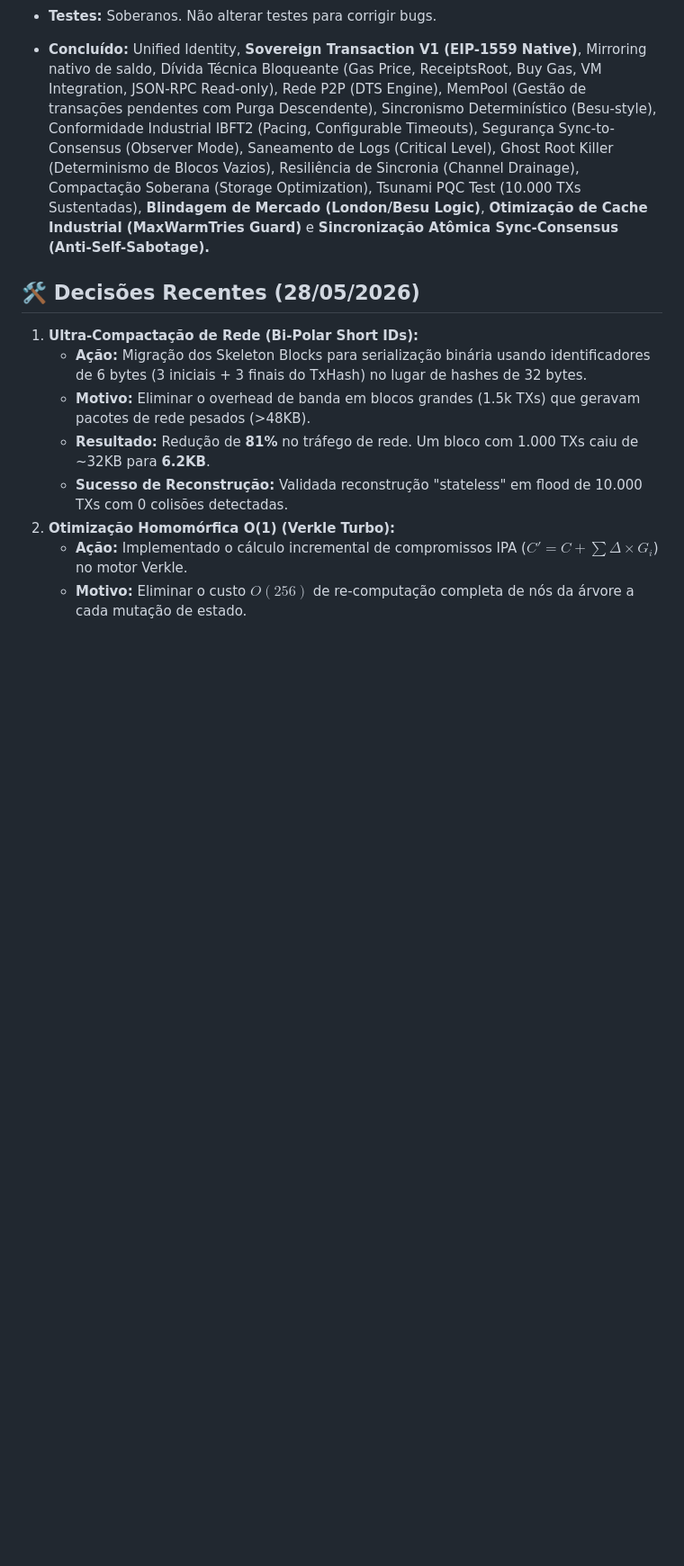
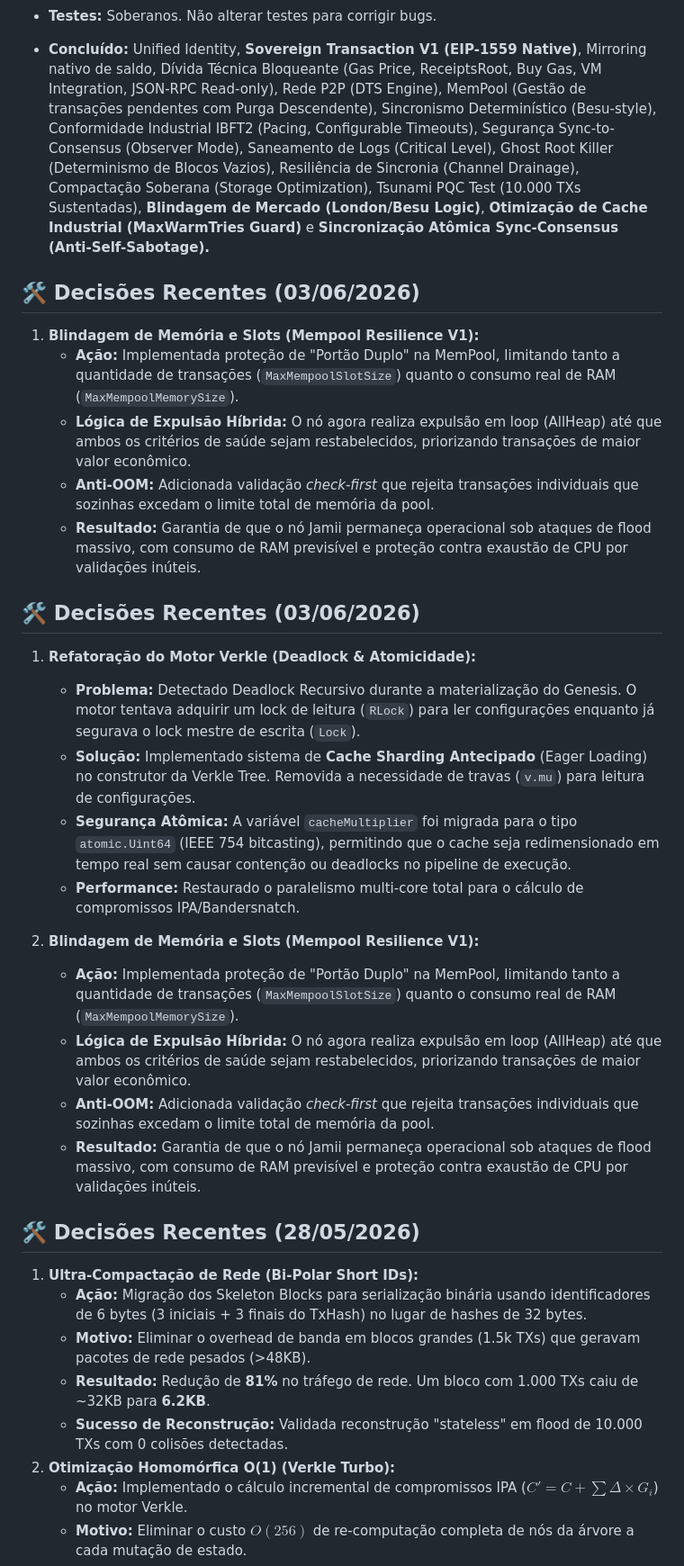
Before and after one commit to icemagno/jamii-public, a Markdown page: MEMORIA_TECNICA.md, the part around one of its changes. Shown at 90% size. Rendered like a GitHub page; blank space fills up the shorter version.

```diff
--- a/MEMORIA_TECNICA.md
+++ b/MEMORIA_TECNICA.md
@@ -14,6 +14,26 @@ Este arquivo serve como o "cérebro" de longo prazo para o desenvolvimento, perm
 - **Testes:** Soberanos. Não alterar testes para corrigir bugs.
 
 - **Concluído:** Unified Identity, **Sovereign Transaction V1 (EIP-1559 Native)**, Mirroring nativo de saldo, Dívida Técnica Bloqueante (Gas Price, ReceiptsRoot, Buy Gas, VM Integration, JSON-RPC Read-only), Rede P2P (DTS Engine), MemPool (Gestão de transações pendentes com Purga Descendente), Sincronismo Determinístico (Besu-style), Conformidade Industrial IBFT2 (Pacing, Configurable Timeouts), Segurança Sync-to-Consensus (Observer Mode), Saneamento de Logs (Critical Level), Ghost Root Killer (Determinismo de Blocos Vazios), Resiliência de Sincronia (Channel Drainage), Compactação Soberana (Storage Optimization), Tsunami PQC Test (10.000 TXs Sustentadas), **Blindagem de Mercado (London/Besu Logic)**, **Otimização de Cache Industrial (MaxWarmTries Guard)** e **Sincronização Atômica Sync-Consensus (Anti-Self-Sabotage).**
+
+## 🛠️ Decisões Recentes (03/06/2026)
+1. **Blindagem de Memória e Slots (Mempool Resilience V1):**
+    - **Ação:** Implementada proteção de "Portão Duplo" na MemPool, limitando tanto a quantidade de transações (`MaxMempoolSlotSize`) quanto o consumo real de RAM (`MaxMempoolMemorySize`).
+    - **Lógica de Expulsão Híbrida:** O nó agora realiza expulsão em loop (AllHeap) até que ambos os critérios de saúde sejam restabelecidos, priorizando transações de maior valor econômico.
+    - **Anti-OOM:** Adicionada validação *check-first* que rejeita transações individuais que sozinhas excedam o limite total de memória da pool.
+    - **Resultado:** Garantia de que o nó Jamii permaneça operacional sob ataques de flood massivo, com consumo de RAM previsível e proteção contra exaustão de CPU por validações inúteis.
+
+## 🛠️ Decisões Recentes (03/06/2026)
+1. **Refatoração do Motor Verkle (Deadlock & Atomicidade):**
+    - **Problema:** Detectado Deadlock Recursivo durante a materialização do Genesis. O motor tentava adquirir um lock de leitura (`RLock`) para ler configurações enquanto já segurava o lock mestre de escrita (`Lock`).
+    - **Solução:** Implementado sistema de **Cache Sharding Antecipado** (Eager Loading) no construtor da Verkle Tree. Removida a necessidade de travas (`v.mu`) para leitura de configurações.
+    - **Segurança Atômica:** A variável `cacheMultiplier` foi migrada para o tipo `atomic.Uint64` (IEEE 754 bitcasting), permitindo que o cache seja redimensionado em tempo real sem causar contenção ou deadlocks no pipeline de execução.
+    - **Performance:** Restaurado o paralelismo multi-core total para o cálculo de compromissos IPA/Bandersnatch.
+
+2. **Blindagem de Memória e Slots (Mempool Resilience V1):**
+    - **Ação:** Implementada proteção de "Portão Duplo" na MemPool, limitando tanto a quantidade de transações (`MaxMempoolSlotSize`) quanto o consumo real de RAM (`MaxMempoolMemorySize`).
+    - **Lógica de Expulsão Híbrida:** O nó agora realiza expulsão em loop (AllHeap) até que ambos os critérios de saúde sejam restabelecidos, priorizando transações de maior valor econômico.
+    - **Anti-OOM:** Adicionada validação *check-first* que rejeita transações individuais que sozinhas excedam o limite total de memória da pool.
+    - **Resultado:** Garantia de que o nó Jamii permaneça operacional sob ataques de flood massivo, com consumo de RAM previsível e proteção contra exaustão de CPU por validações inúteis.
 
 ## 🛠️ Decisões Recentes (28/05/2026)
 1. **Ultra-Compactação de Rede (Bi-Polar Short IDs):**
```
Also changed, not shown: other parts of MEMORIA_TECNICA.md (+0 -4 lines), docs/DIFERENCIAIS_TECNICOS.md (+1 -5 lines), docs/PLANO_GERAL_PROJETO.md (+5 -14 lines).
